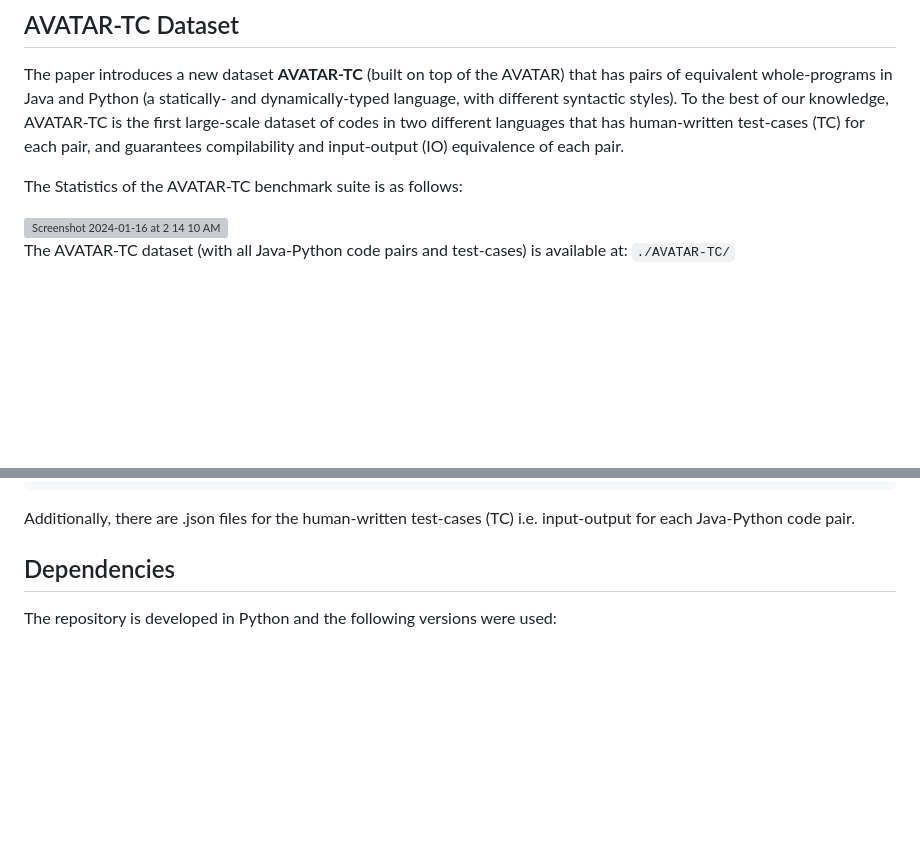
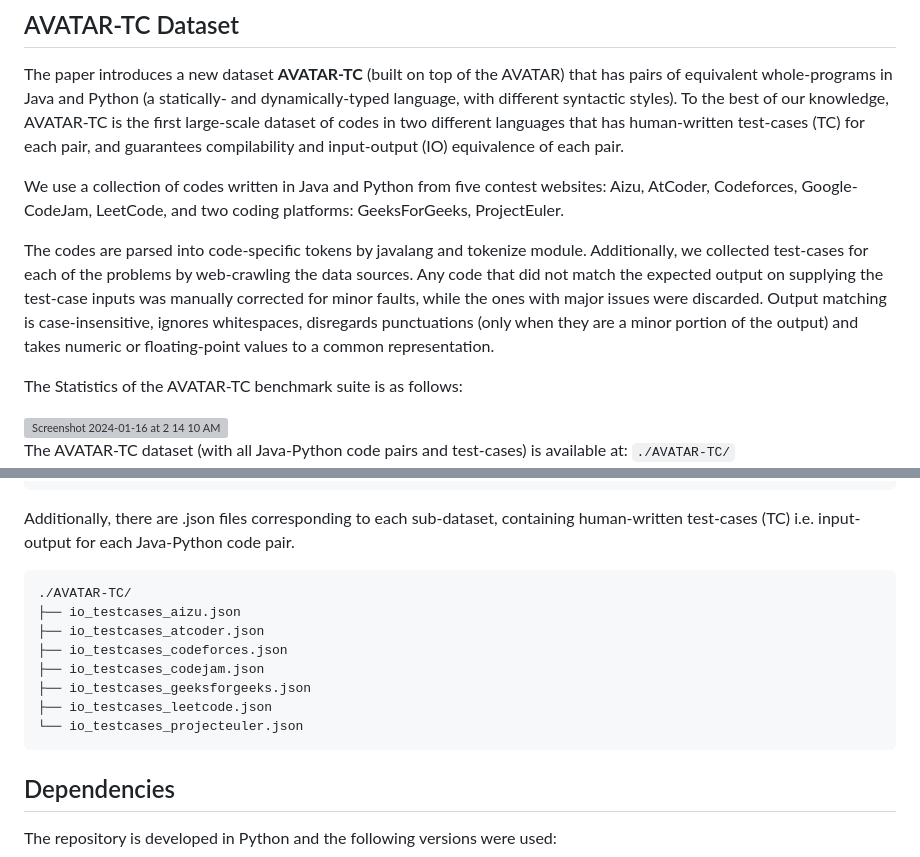
Before and after one commit to PrithwishJana/CoTran, a Markdown page: README.md, 2 parts joined by grey strips. GitHub-like rendering; blank space fills up the shorter version; grey boxes are pictures that could not be loaded.

````diff
--- a/README.md
+++ b/README.md
@@ -3,6 +3,10 @@
 ## AVATAR-TC Dataset
 
 The paper introduces a new dataset **AVATAR-TC** (built on top of the AVATAR) that has pairs of equivalent whole-programs in Java and Python (a statically- and dynamically-typed language, with different syntactic styles). To the best of our knowledge, AVATAR-TC is the first large-scale dataset of codes in two different languages that has human-written test-cases (TC) for each pair, and guarantees compilability and input-output (IO) equivalence of each pair.
+
+We use a collection of codes written in Java and Python from five contest websites: Aizu, AtCoder, Codeforces, Google-CodeJam, LeetCode, and two coding platforms: GeeksForGeeks, ProjectEuler.
+
+The codes are parsed into code-specific tokens by javalang and tokenize module. Additionally, we collected test-cases for each of the problems by web-crawling the data sources. Any code that did not match the expected output on supplying the test-case inputs was manually corrected for minor faults, while the ones with major issues were discarded. Output matching is case-insensitive, ignores whitespaces, disregards punctuations (only when they are a minor portion of the output) and takes numeric or floating-point values to a common representation.
 
 The Statistics of the AVATAR-TC benchmark suite is as follows:
 
@@ -25,7 +29,18 @@ For each of the partition (train/validation/test), there is a file for Java, a f
 └── valid.java-python.python
 ```
 
-Additionally, there are .json files for the human-written test-cases (TC) i.e. input-output for each Java-Python code pair.
+Additionally, there are .json files corresponding to each sub-dataset, containing human-written test-cases (TC) i.e. input-output for each Java-Python code pair.
+
+```bash
+./AVATAR-TC/
+├── io_testcases_aizu.json
+├── io_testcases_atcoder.json
+├── io_testcases_codeforces.json
+├── io_testcases_codejam.json
+├── io_testcases_geeksforgeeks.json
+├── io_testcases_leetcode.json
+└── io_testcases_projecteuler.json
+```
 
 ## Dependencies
 The repository is developed in Python and the following versions were used:
````
